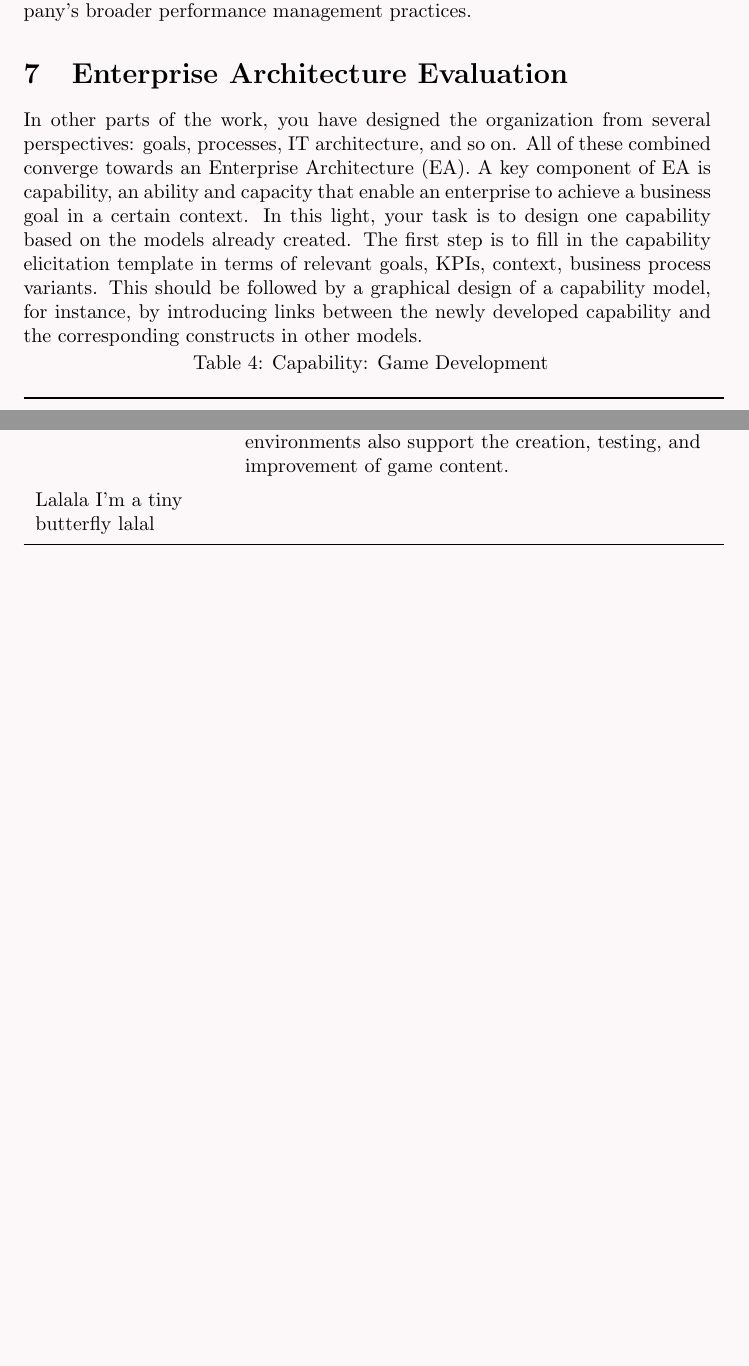
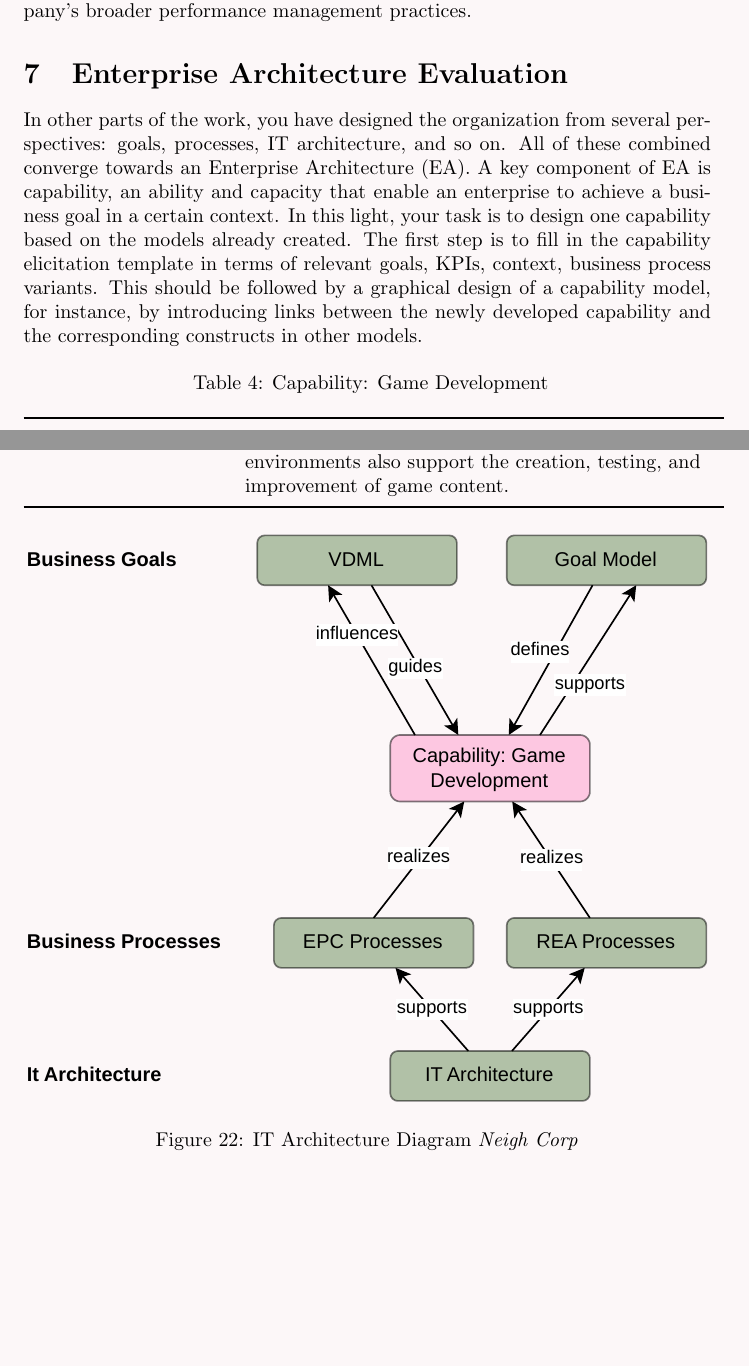
Before and after one commit to tudwiglemmel/Neigh-Corp---Golden-Meadows, a LaTeX document (main.tex): two parts of pages 46 and 48 of 48 before the commit and two parts of pages 46 and 48 of 49 after it, joined at a grey line, cut so that both start at the same text, the shorter picture padded with empty space. Compiled offline with pdfLaTeX.

Commit message:
Updates from Overleaf

```diff
--- a/main.tex
+++ b/main.tex
@@ -995,7 +995,7 @@ Furthermore, the KPIs cover several areas of business performance, including fin
 However, not all evaluation points can be confirmed from the KPI definitions alone. Criteria such as clear ownership, ease of understanding, standardized measurement, contextual interpretation, and the use of incentives require additional information about how the KPIs will be implemented and managed. Therefore, while the proposed KPIs address several of Eckerson's evaluation principles, their full compliance with all twelve criteria depends on the company's broader performance management practices.
 
 \section{Enterprise Architecture Evaluation}
-In other parts of the work, you have designed the organization from several perspectives: goals, processes, IT architecture, and so on. All of these combined converge towards an Enterprise Architecture (EA). A key component of EA is capability, an ability and capacity that enable an enterprise to achieve a business goal in a certain context. In this light, your task is to design one capability based on the models already created. The first step is to fill in the capability elicitation template in terms of relevant goals, KPIs, context, business process variants. This should be followed by a graphical design of a capability model, for instance, by introducing links between the newly developed capability and the corresponding constructs in other models.
+In other parts of the work, you have designed the organization from several perspectives: goals, processes, IT architecture, and so on. All of these combined converge towards an Enterprise Architecture (EA). A key component of EA is capability, an ability and capacity that enable an enterprise to achieve a business goal in a certain context. In this light, your task is to design one capability based on the models already created. The first step is to fill in the capability elicitation template in terms of relevant goals, KPIs, context, business process variants. This should be followed by a graphical design of a capability model, for instance, by introducing links between the newly developed capability and the corresponding constructs in other models.\\
 
 \renewcommand{\arraystretch}{1.4}
 \setlength{\LTpre}{0pt}
@@ -1070,11 +1070,18 @@ In other parts of the work, you have designed the organization from several pers
     \textbf{Supporting IT Architecture}
     & Game Development is supported by databases for storing game-related data, servers for hosting and running game services, and ETL processes for transferring and transforming data. Business intelligence (BI) tools and the data warehouse can support analysis of game performance and player behaviour. Development tools and testing environments also support the creation, testing, and improvement of game content.\\
 
-    Lalala I'm a tiny butterfly lalal
 
 \end{longtable}
 
-
+\begin{center}
+    \begin{figure}[H]
+    \includegraphics[width=\linewidth,
+                     height=0.85\textheight,
+                     keepaspectratio]{figures/IS1_Project_Capability_map-Page-1.pdf}
+        \caption{IT Architecture Diagram \textit{Neigh Corp}}
+        \label{fig:Capability Visualization}
+    \end{figure}
+\end{center}
 
 \printbibliography
 
```
Also changed, not shown: main.tex (4 more changed lines).
